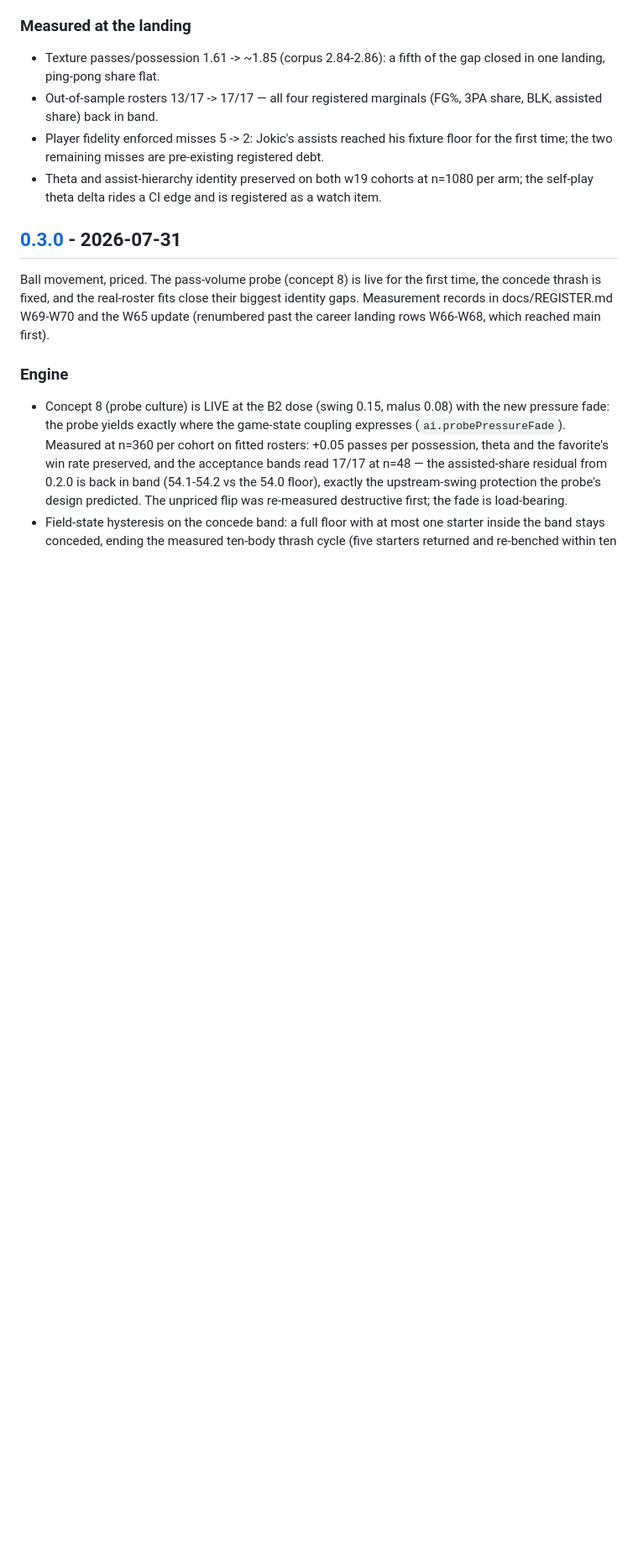
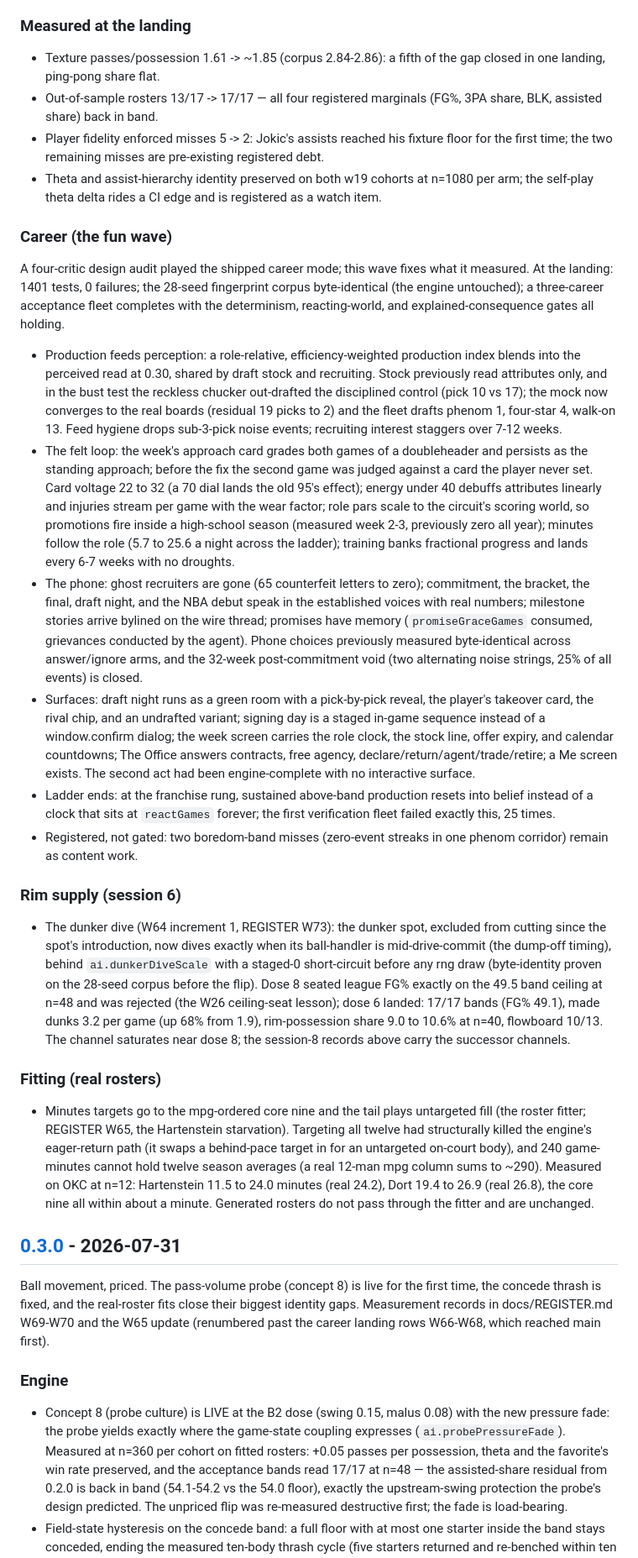
Before and after one commit to alperien/hoopsh, a Markdown page: CHANGELOG.md, the part around one of its changes. Shown at 84% size. Drawn GitHub-style; blank space fills up the shorter version.

Commit message:
docs: backfill CHANGELOG [Unreleased] with the session-6 and fun-wave landings
The dunker dive (PR #24, REGISTER W73), the core-nine minutes-targets
fix (PR #24, W65 arc), and the career fun wave (PR #25) enter
[Unreleased]. Entries verified against the merged PRs, branch commits
15b37c0 and e6a7e15, and the register rows.

Docs-only tier: fingerprint identical before and after on main 54a3c3d
(1236 events, CAS 113 MER 94; tests 1537, 1535 pass, 0 fail, 2 todo).
CHANGELOG.md is not a Bible source; docs:bible run as a check, zero
diff.

Co-Authored-By: Claude Fable 5 <noreply@anthropic.com>

```diff
--- a/CHANGELOG.md
+++ b/CHANGELOG.md
@@ -64,6 +67,78 @@ sim is compared against (findings/session7-plan*.md, session8-*.md).
 - Theta and assist-hierarchy identity preserved on both w19 cohorts at
   n=1080 per arm; the self-play theta delta rides a CI edge and is
   registered as a watch item.
+
+### Career (the fun wave)
+
+A four-critic design audit played the shipped career mode; this wave
+fixes what it measured. At the landing: 1401 tests, 0 failures; the
+28-seed fingerprint corpus byte-identical (the engine untouched); a
+three-career acceptance fleet completes with the determinism,
+reacting-world, and explained-consequence gates all holding.
+
+- Production feeds perception: a role-relative, efficiency-weighted
+  production index blends into the perceived read at 0.30, shared by
+  draft stock and recruiting. Stock previously read attributes only, and
+  in the bust test the reckless chucker out-drafted the disciplined
+  control (pick 10 vs 17); the mock now converges to the real boards
+  (residual 19 picks to 2) and the fleet drafts phenom 1, four-star 4,
+  walk-on 13. Feed hygiene drops sub-3-pick noise events; recruiting
+  interest staggers over 7-12 weeks.
+- The felt loop: the week's approach card grades both games of a
+  doubleheader and persists as the standing approach; before the fix the
+  second game was judged against a card the player never set. Card
+  voltage 22 to 32 (a 70 dial lands the old 95's effect); energy under
+  40 debuffs attributes linearly and injuries stream per game with the
+  wear factor; role pars scale to the circuit's scoring world, so
+  promotions fire inside a high-school season (measured week 2-3,
+  previously zero all year); minutes follow the role (5.7 to 25.6 a
+  night across the ladder); training banks fractional progress and lands
+  every 6-7 weeks with no droughts.
+- The phone: ghost recruiters are gone (65 counterfeit letters to zero);
+  commitment, the bracket, the final, draft night, and the NBA debut
+  speak in the established voices with real numbers; milestone stories
+  arrive bylined on the wire thread; promises have memory
+  (`promiseGraceGames` consumed, grievances conducted by the agent).
+  Phone choices previously measured byte-identical across answer/ignore
+  arms, and the 32-week post-commitment void (two alternating noise
+  strings, 25% of all events) is closed.
+- Surfaces: draft night runs as a green room with a pick-by-pick reveal,
+  the player's takeover card, the rival chip, and an undrafted variant;
+  signing day is a staged in-game sequence instead of a window.confirm
+  dialog; the week screen carries the role clock, the stock line, offer
+  expiry, and calendar countdowns; The Office answers contracts, free
+  agency, declare/return/agent/trade/retire; a Me screen exists. The
+  second act had been engine-complete with no interactive surface.
+- Ladder ends: at the franchise rung, sustained above-band production
+  resets into belief instead of a clock that sits at `reactGames`
+  forever; the first verification fleet failed exactly this, 25 times.
+- Registered, not gated: two boredom-band misses (zero-event streaks in
+  one phenom corridor) remain as content work.
+
+### Rim supply (session 6)
+
+- The dunker dive (W64 increment 1, REGISTER W73): the dunker spot,
+  excluded from cutting since the spot's introduction, now dives exactly
+  when its ball-handler is mid-drive-commit (the dump-off timing),
+  behind `ai.dunkerDiveScale` with a staged-0 short-circuit before any
+  rng draw (byte-identity proven on the 28-seed corpus before the flip).
+  Dose 8 seated league FG% exactly on the 49.5 band ceiling at n=48 and
+  was rejected (the W26 ceiling-seat lesson); dose 6 landed: 17/17 bands
+  (FG% 49.1), made dunks 3.2 per game (up 68% from 1.9), rim-possession
+  share 9.0 to 10.6% at n=40, flowboard 10/13. The channel saturates
+  near dose 8; the session-8 records above carry the successor channels.
+
+### Fitting (real rosters)
+
+- Minutes targets go to the mpg-ordered core nine and the tail plays
+  untargeted fill (the roster fitter; REGISTER W65, the Hartenstein
+  starvation). Targeting all twelve had structurally killed the engine's
+  eager-return path (it swaps a behind-pace target in for an untargeted
+  on-court body), and 240 game-minutes cannot hold twelve season
+  averages (a real 12-man mpg column sums to ~290). Measured on OKC at
+  n=12: Hartenstein 11.5 to 24.0 minutes (real 24.2), Dort 19.4 to 26.9
+  (real 26.8), the core nine all within about a minute. Generated
+  rosters do not pass through the fitter and are unchanged.
 
 ## [0.3.0] - 2026-07-31
 
```
Also changed, not shown: other parts of CHANGELOG.md (+3 -0 lines).
